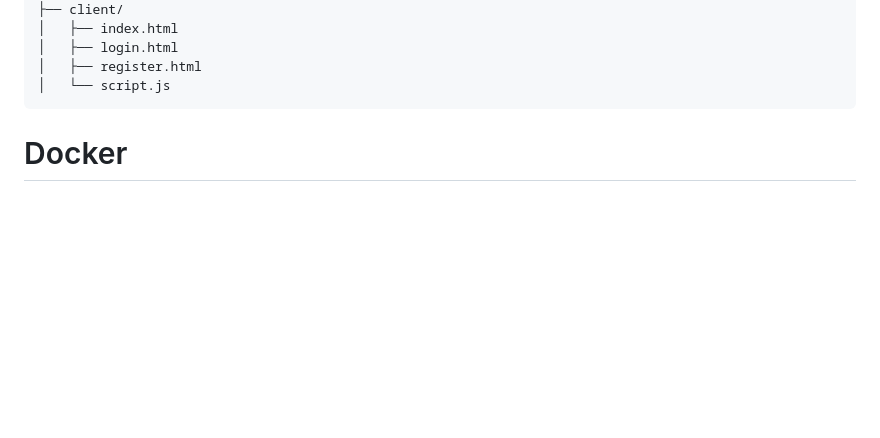
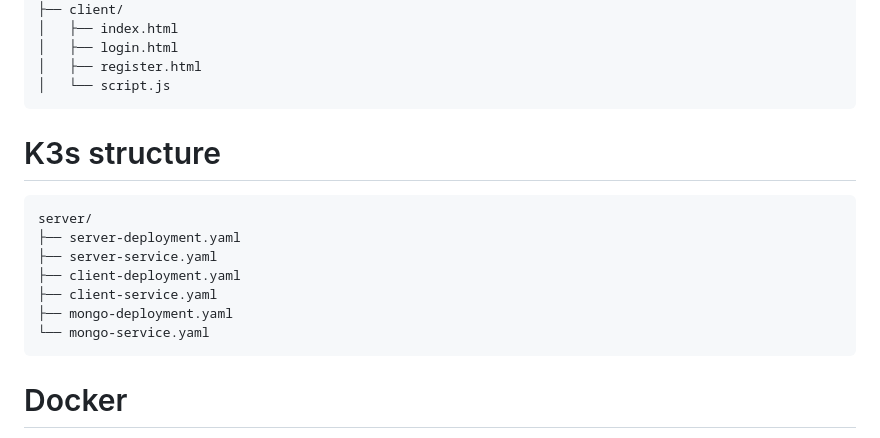
Before and after one commit to mnhat28/jenkins-cicd-pipeline, a Markdown page: README.md, the part around the change. Rendered like a GitHub page; blank space fills up the shorter version.

````diff
--- a/README.md
+++ b/README.md
@@ -32,7 +32,16 @@ my-web-app/
 │   ├── register.html
 │   └── script.js
 ```
-
+# K3s structure
+```
+server/
+├── server-deployment.yaml
+├── server-service.yaml
+├── client-deployment.yaml
+├── client-service.yaml
+├── mongo-deployment.yaml
+└── mongo-service.yaml
+```
 # Docker
 Install Docker
 ```
````
